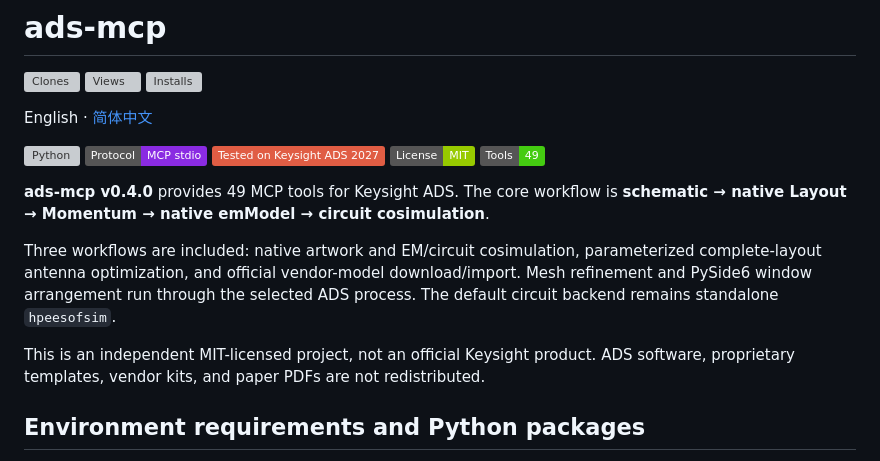
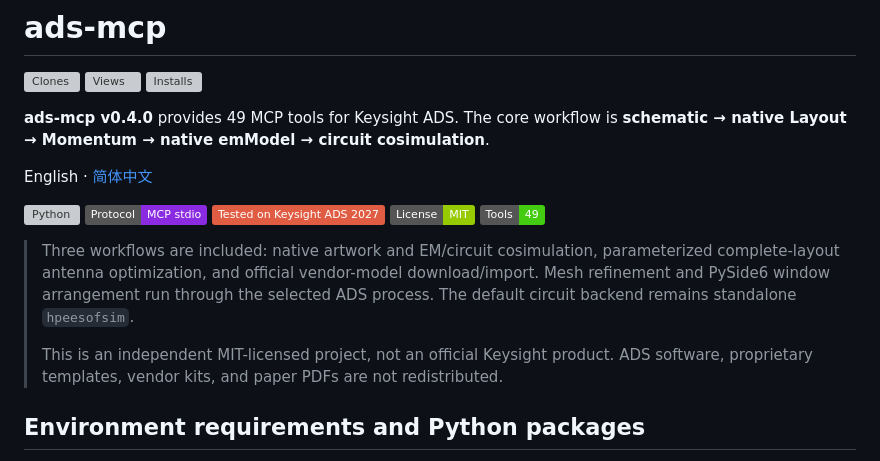
Before and after one commit to Lavaxzyh/ads-mcp, a Markdown page: README.md, the part around the change. Drawn GitHub-style; badges without logos; grey boxes are pictures that could not be loaded.

Commit message:
docs: refine v0.4.0 README introduction layout

```diff
--- a/README.md
+++ b/README.md
@@ -1,16 +1,16 @@
 # ads-mcp
 
 ![Clones](https://img.shields.io/endpoint?url=https://gist.githubusercontent.com/Lavaxzyh/ec682cff6f482626fa5348189838e66b/raw/clones.json) ![Views](https://img.shields.io/endpoint?url=https://gist.githubusercontent.com/Lavaxzyh/ec682cff6f482626fa5348189838e66b/raw/views.json) ![Installs](https://img.shields.io/endpoint?url=https://gist.githubusercontent.com/Lavaxzyh/ec682cff6f482626fa5348189838e66b/raw/installs.json)
+
+**ads-mcp v0.4.0** provides 49 MCP tools for Keysight ADS. The core workflow is **schematic → native Layout → Momentum → native emModel → circuit cosimulation**.
 
 English · [简体中文](README.zh-CN.md)
 
 [![Python](https://img.shields.io/badge/Python-3.14_(ADS-bundled)-3776AB?logo=python&logoColor=white)](https://www.python.org/) [![MCP](https://img.shields.io/badge/Protocol-MCP_stdio-8A2BE2)](https://modelcontextprotocol.io/) [![ADS](https://img.shields.io/badge/Tested_on_Keysight_ADS_2027-red)](https://www.keysight.com/) [![License](https://img.shields.io/badge/License-MIT-green)](LICENSE) [![Tools](https://img.shields.io/badge/Tools-49-4c1)](docs/v040-tools.md)
 
-**ads-mcp v0.4.0** provides 49 MCP tools for Keysight ADS. The core workflow is **schematic → native Layout → Momentum → native emModel → circuit cosimulation**.
-
-Three workflows are included: native artwork and EM/circuit cosimulation, parameterized complete-layout antenna optimization, and official vendor-model download/import. Mesh refinement and PySide6 window arrangement run through the selected ADS process. The default circuit backend remains standalone `hpeesofsim`.
-
-This is an independent MIT-licensed project, not an official Keysight product. ADS software, proprietary templates, vendor kits, and paper PDFs are not redistributed.
+> Three workflows are included: native artwork and EM/circuit cosimulation, parameterized complete-layout antenna optimization, and official vendor-model download/import. Mesh refinement and PySide6 window arrangement run through the selected ADS process. The default circuit backend remains standalone `hpeesofsim`.
+>
+> This is an independent MIT-licensed project, not an official Keysight product. ADS software, proprietary templates, vendor kits, and paper PDFs are not redistributed.
 
 ## Environment requirements and Python packages
 
```
Also changed, not shown: README.zh-CN.md (+5 -5 lines), REVIEW.zh-CN.md (+2 -2 lines).
